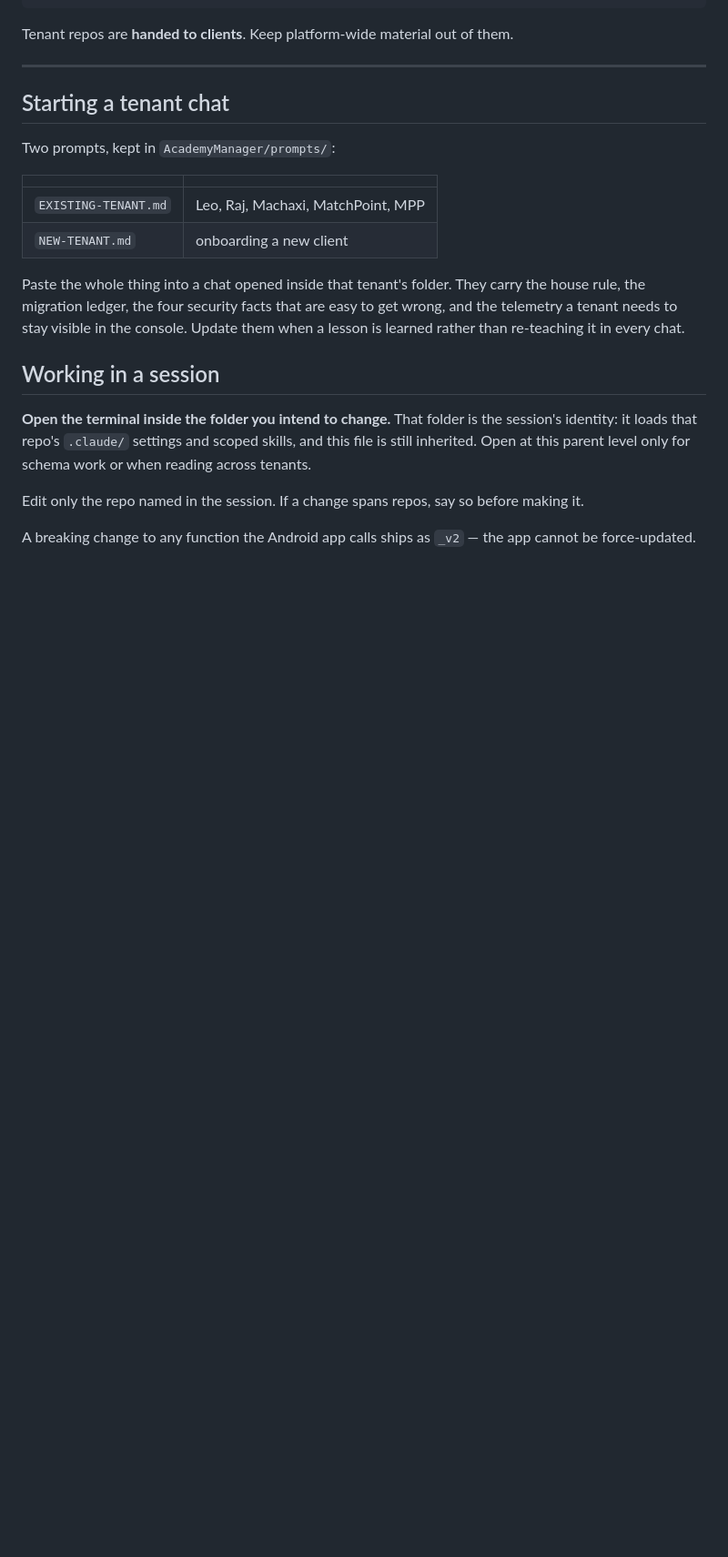
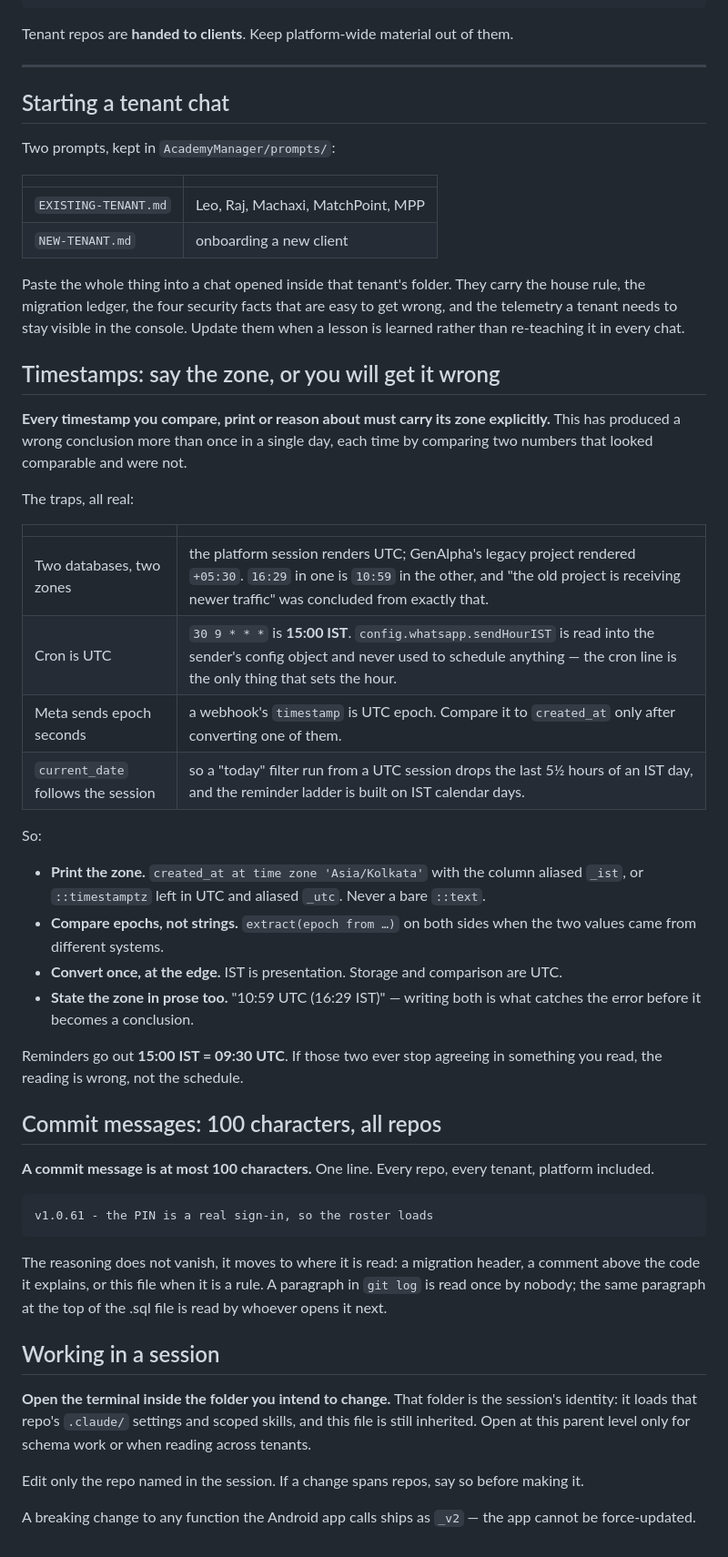
Before and after one commit to sujittarun/AcademyManager, a Markdown page: PLATFORM.md, the part around one of its changes. Shown at 91% size. Drawn GitHub-style; blank space fills up the shorter version.

````diff
--- a/PLATFORM.md
+++ b/PLATFORM.md
@@ -549,6 +588,51 @@ that are easy to get wrong, and the telemetry a tenant needs to stay
 visible in the console. Update them when a lesson is learned rather than
 re-teaching it in every chat.
 
+## Timestamps: say the zone, or you will get it wrong
+
+**Every timestamp you compare, print or reason about must carry its zone
+explicitly.** This has produced a wrong conclusion more than once in a
+single day, each time by comparing two numbers that looked comparable
+and were not.
+
+The traps, all real:
+
+| | |
+|---|---|
+| Two databases, two zones | the platform session renders UTC; GenAlpha's legacy project rendered `+05:30`. `16:29` in one is `10:59` in the other, and "the old project is receiving newer traffic" was concluded from exactly that. |
+| Cron is UTC | `30 9 * * *` is **15:00 IST**. `config.whatsapp.sendHourIST` is read into the sender's config object and never used to schedule anything — the cron line is the only thing that sets the hour. |
+| Meta sends epoch seconds | a webhook's `timestamp` is UTC epoch. Compare it to `created_at` only after converting one of them. |
+| `current_date` follows the session | so a "today" filter run from a UTC session drops the last 5½ hours of an IST day, and the reminder ladder is built on IST calendar days. |
+
+So:
+
+- **Print the zone.** `created_at at time zone 'Asia/Kolkata'` with the
+  column aliased `_ist`, or `::timestamptz` left in UTC and aliased
+  `_utc`. Never a bare `::text`.
+- **Compare epochs, not strings.** `extract(epoch from …)` on both sides
+  when the two values came from different systems.
+- **Convert once, at the edge.** IST is presentation. Storage and
+  comparison are UTC.
+- **State the zone in prose too.** "10:59 UTC (16:29 IST)" — writing both
+  is what catches the error before it becomes a conclusion.
+
+Reminders go out **15:00 IST = 09:30 UTC**. If those two ever stop
+agreeing in something you read, the reading is wrong, not the schedule.
+
+## Commit messages: 100 characters, all repos
+
+**A commit message is at most 100 characters.** One line. Every repo,
+every tenant, platform included.
+
+```
+v1.0.61 - the PIN is a real sign-in, so the roster loads
+```
+
+The reasoning does not vanish, it moves to where it is read: a migration
+header, a comment above the code it explains, or this file when it is a
+rule. A paragraph in `git log` is read once by nobody; the same paragraph
+at the top of the .sql file is read by whoever opens it next.
+
 ## Working in a session
 
 **Open the terminal inside the folder you intend to change.** That folder
````
Also changed, not shown: other parts of PLATFORM.md (+56 -17 lines).
